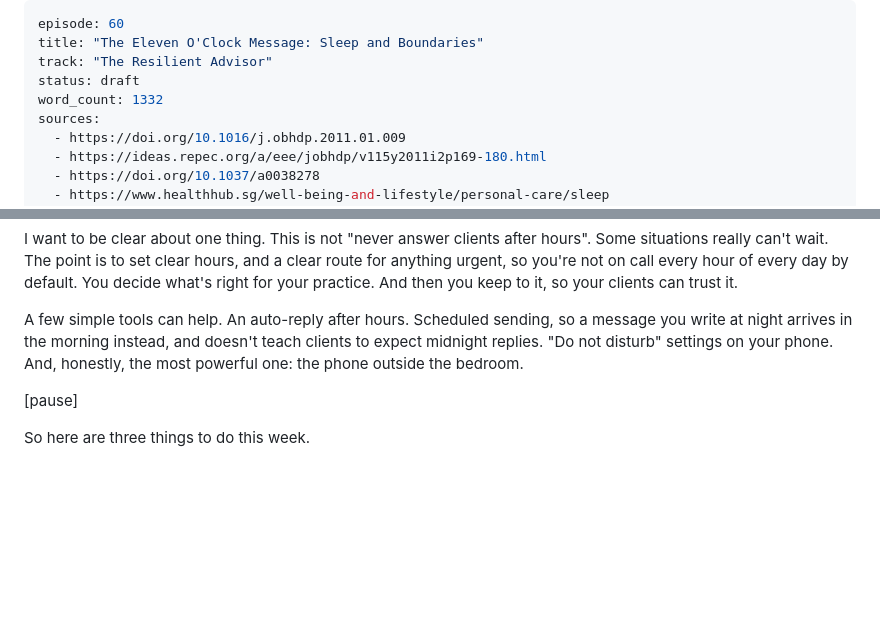
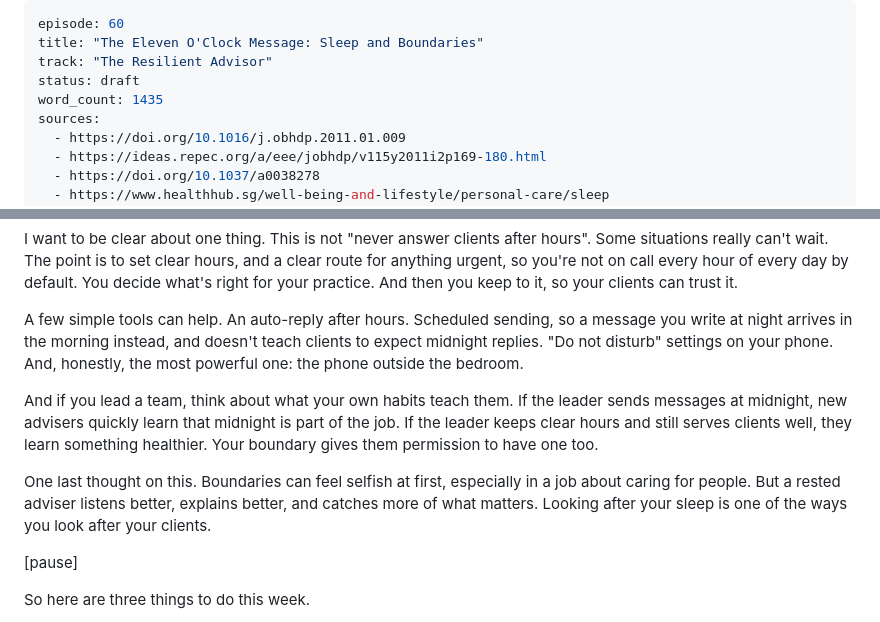
Before and after one commit to jasondporganisation/dream-planners-agency, a Markdown page: podcast/scripts/ep60.md, 2 parts joined by grey strips. GitHub-like rendering; blank space fills up the shorter version.

Commit message:
Ep 60: lift spoken length into target range
Co-Authored-By: Claude Opus 5.5 <noreply@anthropic.com>
Claude-Session: https://claude.ai/code/session_01By9bzvRBzELT1eS131dwRz

```diff
--- a/podcast/scripts/ep60.md
+++ b/podcast/scripts/ep60.md
@@ -3,7 +3,7 @@ episode: 60
 title: "The Eleven O'Clock Message: Sleep and Boundaries"
 track: "The Resilient Advisor"
 status: draft
-word_count: 1332
+word_count: 1435
 sources:
   - https://doi.org/10.1016/j.obhdp.2011.01.009
   - https://ideas.repec.org/a/eee/jobhdp/v115y2011i2p169-180.html
@@ -83,6 +83,10 @@ I want to be clear about one thing. This is not "never answer clients after hour
 
 A few simple tools can help. An auto-reply after hours. Scheduled sending, so a message you write at night arrives in the morning instead, and doesn't teach clients to expect midnight replies. "Do not disturb" settings on your phone. And, honestly, the most powerful one: the phone outside the bedroom.
 
+And if you lead a team, think about what your own habits teach them. If the leader sends messages at midnight, new advisers quickly learn that midnight is part of the job. If the leader keeps clear hours and still serves clients well, they learn something healthier. Your boundary gives them permission to have one too.
+
+One last thought on this. Boundaries can feel selfish at first, especially in a job about caring for people. But a rested adviser listens better, explains better, and catches more of what matters. Looking after your sleep is one of the ways you look after your clients.
+
 [pause]
 
 So here are three things to do this week.
```
